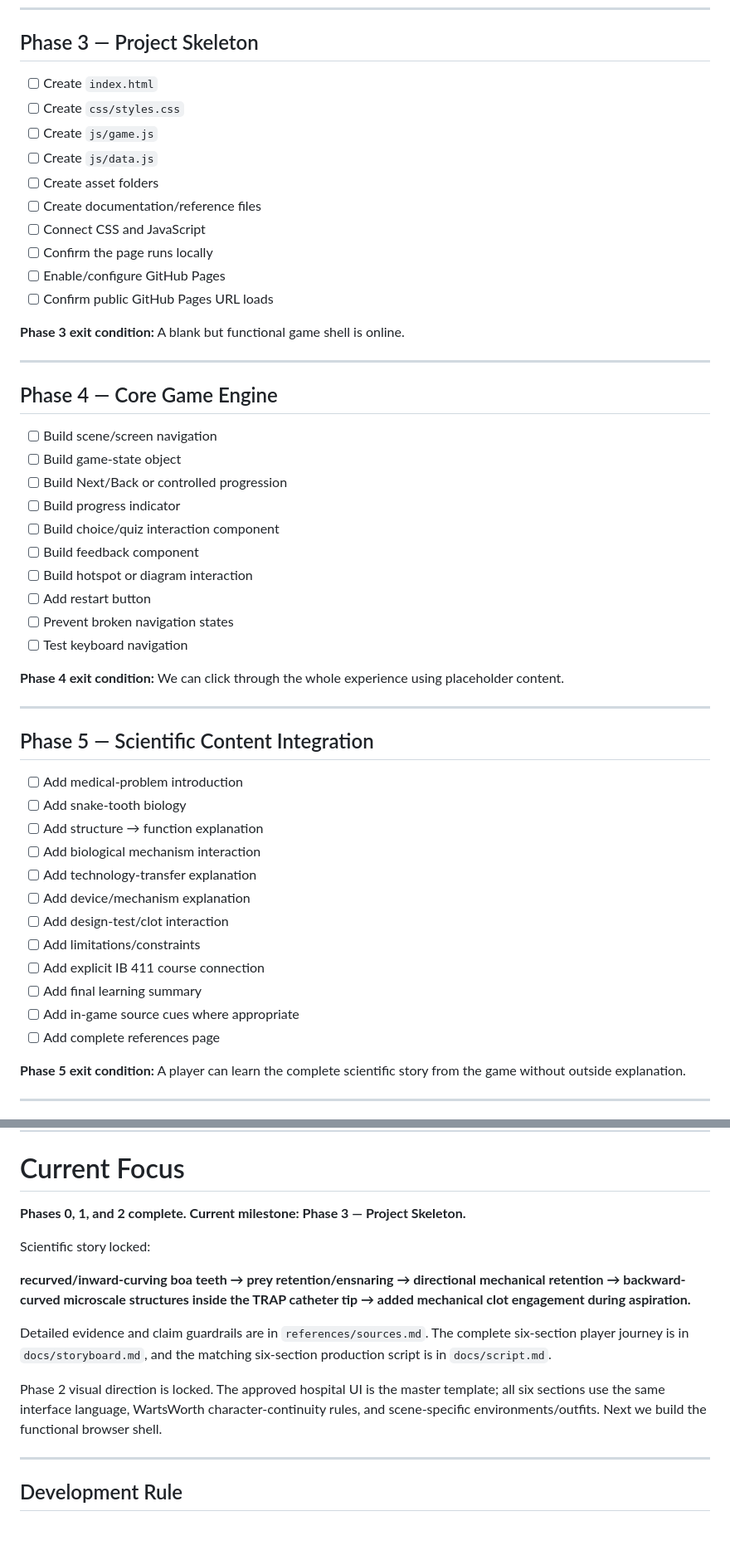
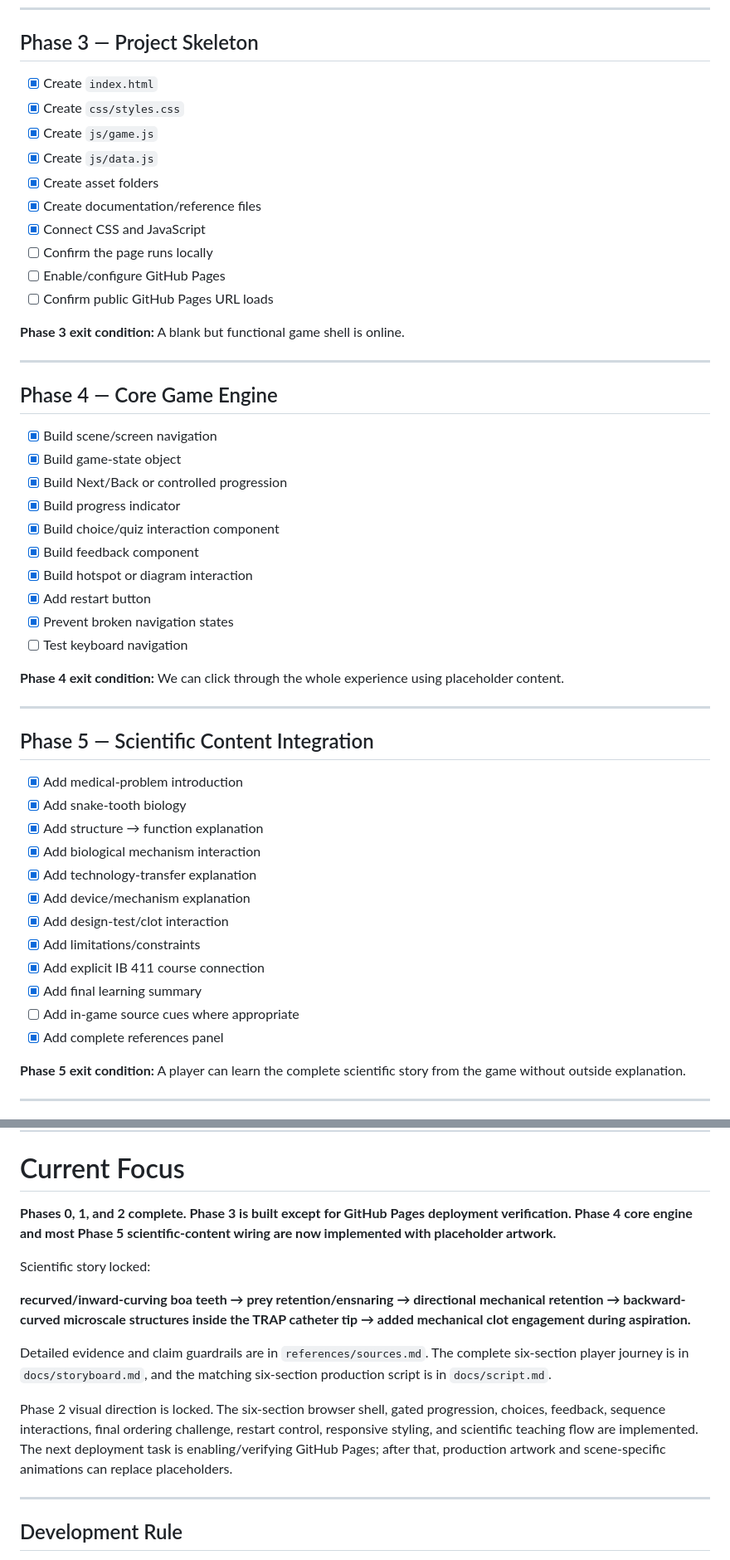
Before and after one commit to Queenbee-creator-tech/InteractiveGame, a Markdown page: README.md, 2 parts joined by grey strips. Shown at 83% size. GitHub-like rendering; blank space fills up the shorter version.

Commit message:
Advance Phases 3–5 and record deployment blocker

```diff
--- a/README.md
+++ b/README.md
@@ -168,13 +168,13 @@ We will check these boxes off as each step is completed.
 
 ## Phase 3 — Project Skeleton
 
-- [ ] Create `index.html`
-- [ ] Create `css/styles.css`
-- [ ] Create `js/game.js`
-- [ ] Create `js/data.js`
-- [ ] Create asset folders
-- [ ] Create documentation/reference files
-- [ ] Connect CSS and JavaScript
+- [x] Create `index.html`
+- [x] Create `css/styles.css`
+- [x] Create `js/game.js`
+- [x] Create `js/data.js`
+- [x] Create asset folders
+- [x] Create documentation/reference files
+- [x] Connect CSS and JavaScript
 - [ ] Confirm the page runs locally
 - [ ] Enable/configure GitHub Pages
 - [ ] Confirm public GitHub Pages URL loads
@@ -185,15 +185,15 @@ We will check these boxes off as each step is completed.
 
 ## Phase 4 — Core Game Engine
 
-- [ ] Build scene/screen navigation
-- [ ] Build game-state object
-- [ ] Build Next/Back or controlled progression
-- [ ] Build progress indicator
-- [ ] Build choice/quiz interaction component
-- [ ] Build feedback component
-- [ ] Build hotspot or diagram interaction
-- [ ] Add restart button
-- [ ] Prevent broken navigation states
+- [x] Build scene/screen navigation
+- [x] Build game-state object
+- [x] Build Next/Back or controlled progression
+- [x] Build progress indicator
+- [x] Build choice/quiz interaction component
+- [x] Build feedback component
+- [x] Build hotspot or diagram interaction
+- [x] Add restart button
+- [x] Prevent broken navigation states
 - [ ] Test keyboard navigation
 
 **Phase 4 exit condition:** We can click through the whole experience using placeholder content.
@@ -202,18 +202,18 @@ We will check these boxes off as each step is completed.
 
 ## Phase 5 — Scientific Content Integration
 
-- [ ] Add medical-problem introduction
-- [ ] Add snake-tooth biology
-- [ ] Add structure → function explanation
-- [ ] Add biological mechanism interaction
-- [ ] Add technology-transfer explanation
-- [ ] Add device/mechanism explanation
-- [ ] Add design-test/clot interaction
-- [ ] Add limitations/constraints
-- [ ] Add explicit IB 411 course connection
-- [ ] Add final learning summary
+- [x] Add medical-problem introduction
+- [x] Add snake-tooth biology
+- [x] Add structure → function explanation
+- [x] Add biological mechanism interaction
+- [x] Add technology-transfer explanation
+- [x] Add device/mechanism explanation
+- [x] Add design-test/clot interaction
+- [x] Add limitations/constraints
+- [x] Add explicit IB 411 course connection
+- [x] Add final learning summary
 - [ ] Add in-game source cues where appropriate
-- [ ] Add complete references page
+- [x] Add complete references panel
 
 **Phase 5 exit condition:** A player can learn the complete scientific story from the game without outside explanation.
 
@@ -342,7 +342,7 @@ We will check these boxes off as each step is completed.
 
 # Current Focus
 
-**Phases 0, 1, and 2 complete. Current milestone: Phase 3 — Project Skeleton.**
+**Phases 0, 1, and 2 complete. Phase 3 is built except for GitHub Pages deployment verification. Phase 4 core engine and most Phase 5 scientific-content wiring are now implemented with placeholder artwork.**
 
 Scientific story locked:
 
@@ -350,7 +350,7 @@ Scientific story locked:
 
 Detailed evidence and claim guardrails are in `references/sources.md`. The complete six-section player journey is in `docs/storyboard.md`, and the matching six-section production script is in `docs/script.md`.
 
-Phase 2 visual direction is locked. The approved hospital UI is the master template; all six sections use the same interface language, WartsWorth character-continuity rules, and scene-specific environments/outfits. Next we build the functional browser shell.
+Phase 2 visual direction is locked. The six-section browser shell, gated progression, choices, feedback, sequence interactions, final ordering challenge, restart control, responsive styling, and scientific teaching flow are implemented. The next deployment task is enabling/verifying GitHub Pages; after that, production artwork and scene-specific animations can replace placeholders.
 
 ---
 
```
